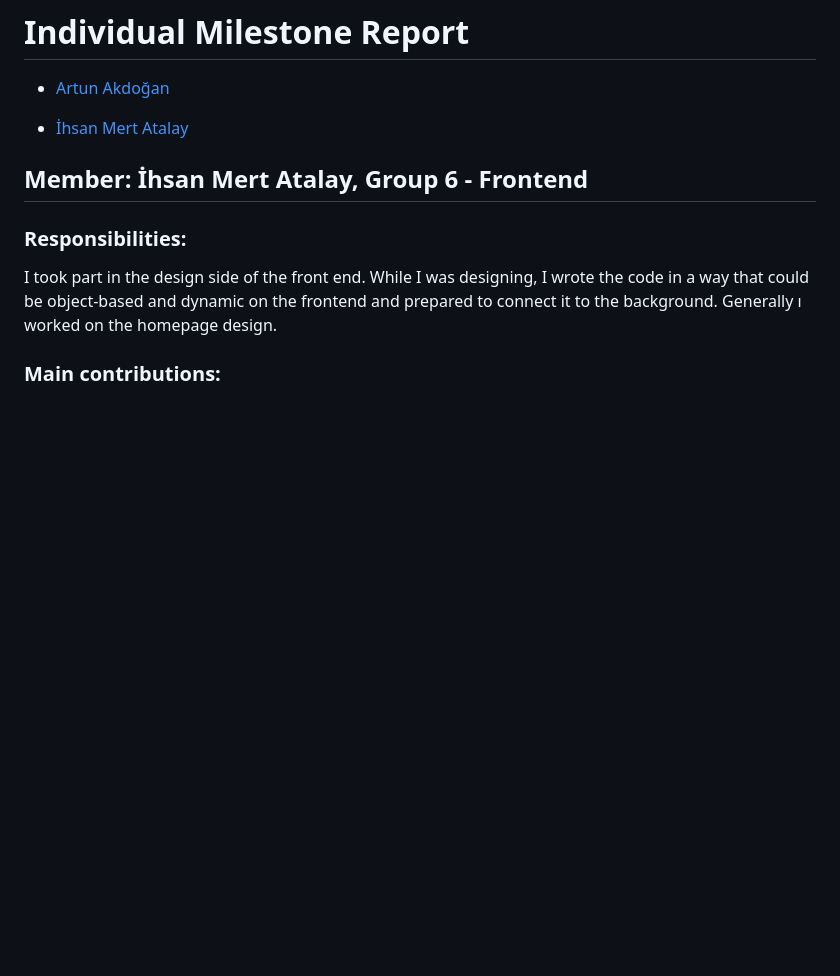
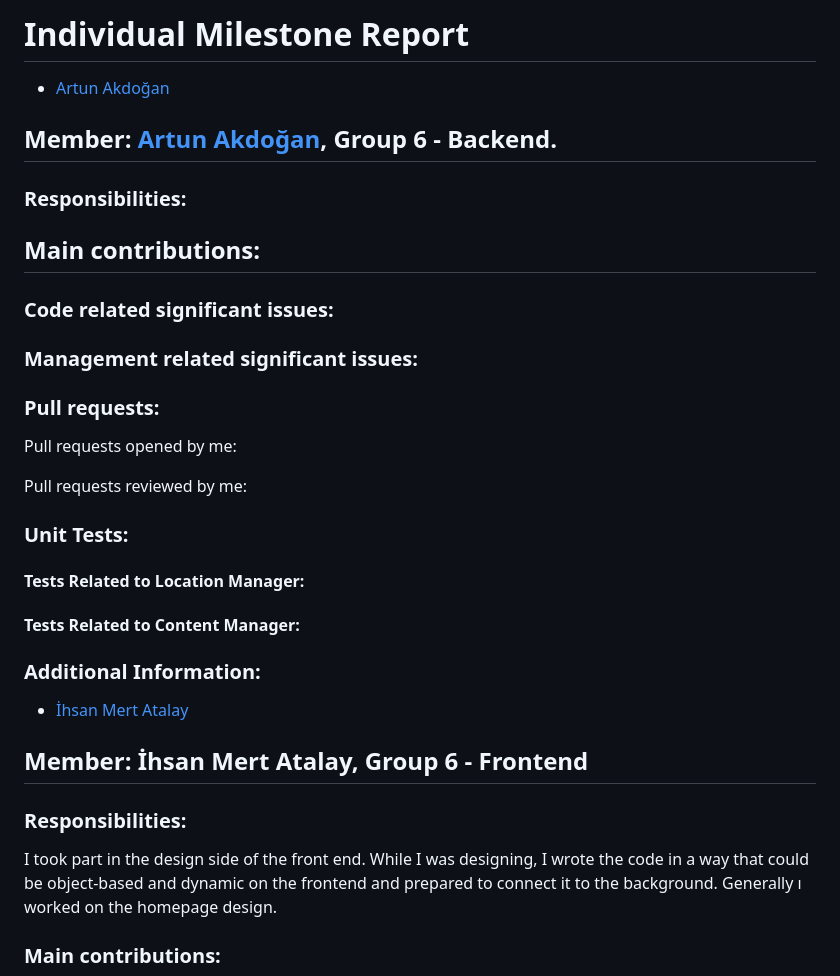
Before and after one commit to bounswe/bounswe2022group6, a Markdown page: deliverables/CMPE451_Customer_Presentation_Milestone_3.md, the part around the change. Rendered like a GitHub page; blank space fills up the shorter version.

Commit message:
Add initial personal report topics

```diff
--- a/deliverables/CMPE451_Customer_Presentation_Milestone_3.md
+++ b/deliverables/CMPE451_Customer_Presentation_Milestone_3.md
@@ -225,6 +225,32 @@
 # Individual Milestone Report
 
 * [Artun Akdoğan](https://github.com/bounswe/bounswe2022group6/wiki/Artun-Akdo%C4%9Fan)
+## **Member:** [Artun Akdoğan](https://github.com/bounswe/bounswe2022group6/wiki/Artun-Akdo%C4%9Fan), Group 6 - Backend.
+
+
+
+### **Responsibilities:**
+
+## **Main contributions:**
+
+
+### **Code related significant issues:**
+
+### **Management related significant issues:**
+
+### **Pull requests:**
+
+Pull requests opened by me:
+
+Pull requests reviewed by me:
+
+### **Unit Tests:**
+
+#### **Tests Related to Location Manager:**
+
+#### **Tests Related to Content Manager:**
+
+### **Additional Information:**
 
 * [İhsan Mert Atalay](https://github.com/bounswe/bounswe2022group6/wiki/%C4%B0hsan-Mert-Atalay)
 
```
